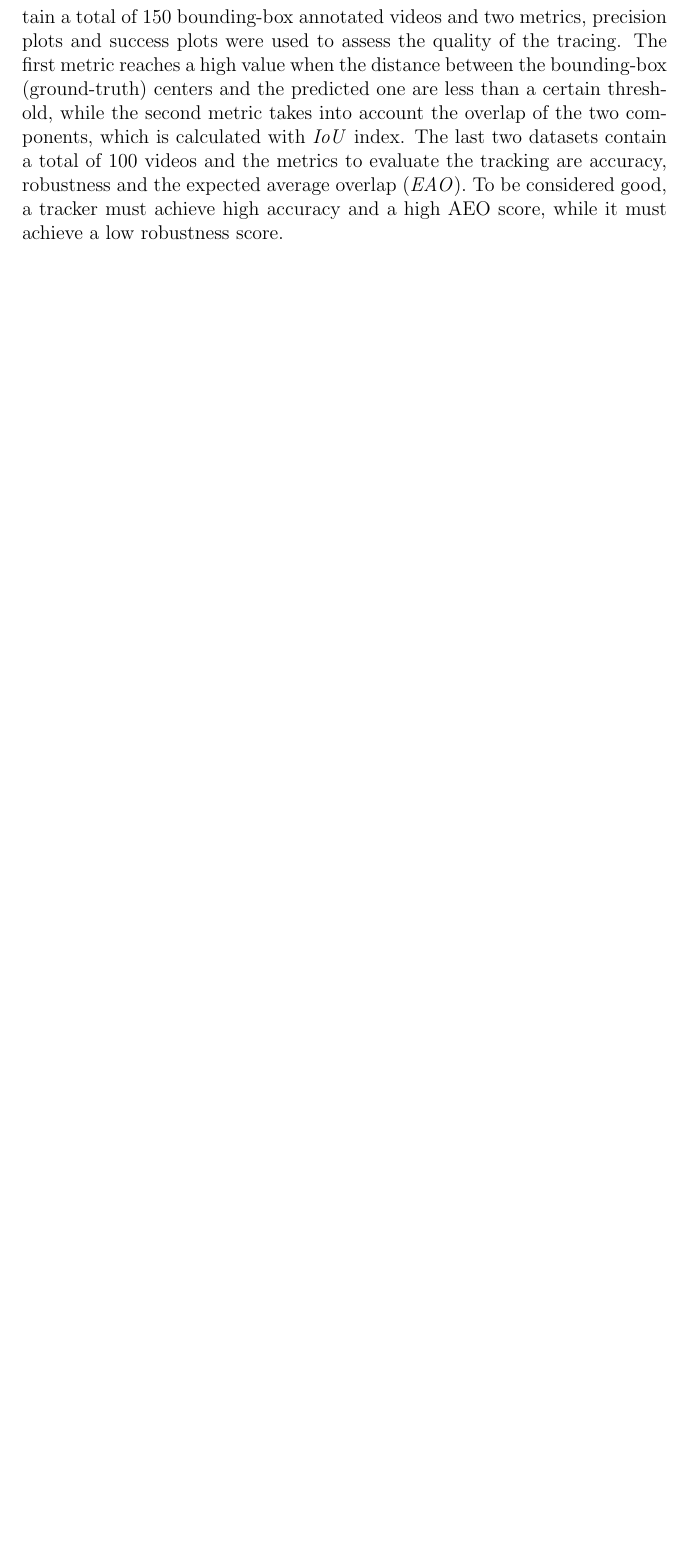
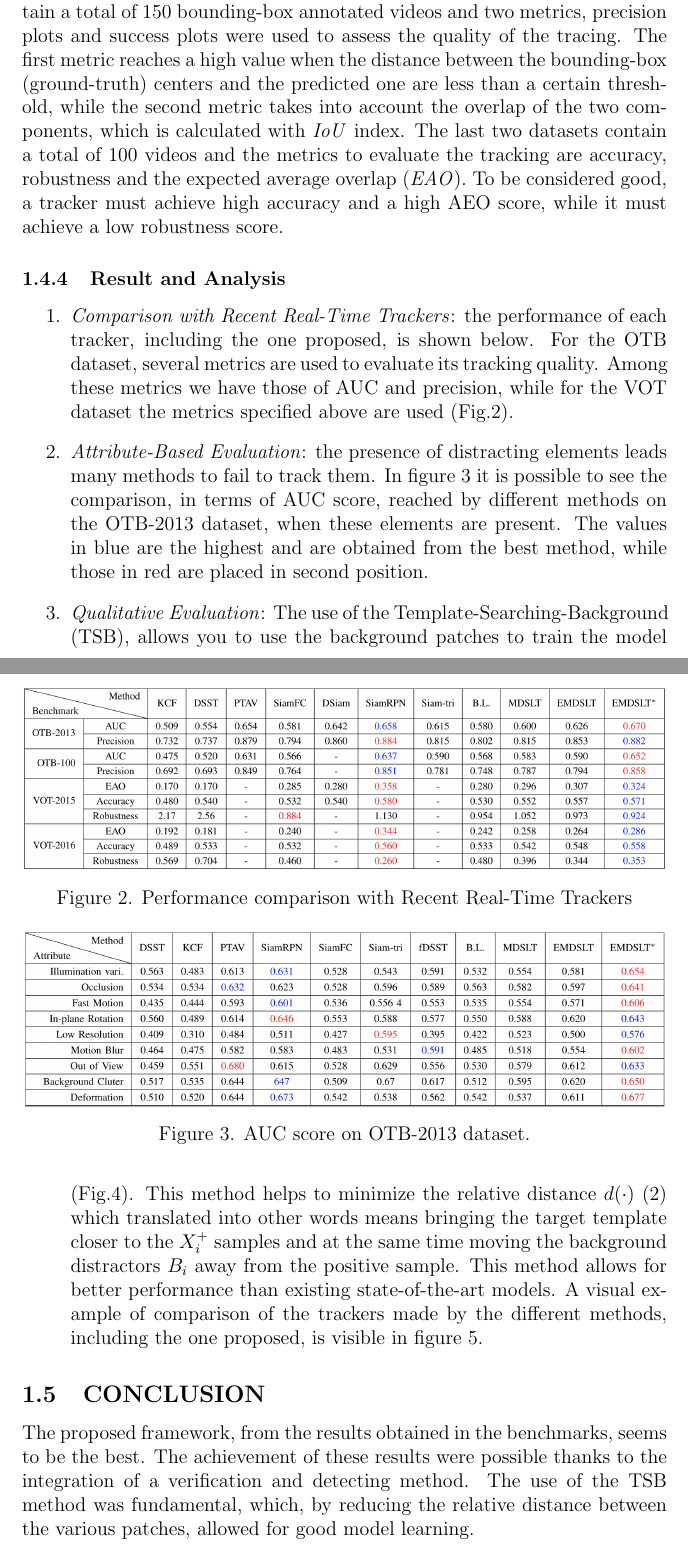
Before and after one commit to flavioforenza/Intelligent-Systems-project, a LaTeX paper (main.tex, which reads papers/paper_8.tex): part of page 6 of 7 before the commit and two parts of pages 6 and 7 of 9 after it, the two joined at a grey line, cut so that both start at the same text, the shorter picture padded with empty space. Compiled offline with pdfLaTeX.

Commit message:
finish paper8

```diff
--- a/papers/paper_8.tex
+++ b/papers/paper_8.tex
@@ -152,3 +165,28 @@ a total of 100 videos and the metrics to evaluate the tracking are accuracy,
 robustness and the expected average overlap (\emph{EAO}). To be considered good,
 a tracker must achieve high accuracy and a high AEO score, while it must
 achieve a low robustness score.
+
+\subsubsection{Result and Analysis}
+\begin{enumerate}
+    \item \emph{Comparison with Recent Real-Time Trackers}: the performance of each tracker, including the one proposed, is shown below. For the OTB dataset, several metrics are used to evaluate its tracking quality. Among these metrics we have those of AUC and precision, while for the VOT dataset the metrics specified above are used (Fig.\ref{fig:PerfComp}).
+    \begin{figure}[h!]
+        \centering
+        \includegraphics[width = \linewidth]{images/paper8/metrics.png}
+        \centering
+        \caption{Performance comparison with Recent Real-Time Trackers}
+        \label{fig:PerfComp}
+    \end{figure}
+    \item \emph{Attribute-Based Evaluation}: the presence of distracting elements leads
+    many methods to fail to track them. In figure \ref{fig:AUCScore} it is possible to see the
+    comparison, in terms of AUC score, reached by different methods on
+    the OTB-2013 dataset, when these elements are present. The values
+    in blue are the highest and are obtained from the best method, while
+    those in red are placed in second position.
+    \begin{figure}[h!]
+        \centering
+        \includegraphics[width = \linewidth]{images/paper8/AUC.png}
+        \centering
+        \caption{AUC score on OTB-2013 dataset.}
+        \label{fig:AUCScore}
+    \end{figure}
+    \item \emph{Qualitative Evaluation}: The use of the Template-Searching-Background (TSB), allows you to use the background patches to train the model (Fig.\ref{fig:TSBMin}). This method helps to minimize the relative distance $d(\cdot)$ (\ref{distanceFunc}) which translated into other words means bringing the target template closer to the $X_i^+$ samples and at the same time moving the background distractors $B_i$ away from the positive sample. This method allows for better performance than existing state-of-the-art models. A visual example of comparison of the trackers made by the different methods, including the one proposed, is visible in figure \ref{fig:qualitativeTracking}.
@@ -154,0 +198,2 @@ achieve a low robustness score.
+        \label{fig:TSBMin}
+    \end{figure}
@@ -154,0 +205,10 @@ achieve a low robustness score.
+        \label{fig:qualitativeTracking}
+    \end{figure}
+\end{enumerate}
+
+\subsection{CONCLUSION}
+The proposed framework, from the results obtained in the benchmarks, seems
+to be the best. The achievement of these results were possible thanks to the
+integration of a verification and detecting method. The use of the TSB
+method was fundamental, which, by reducing the relative distance between
+the various patches, allowed for good model learning.
```
Also changed, not shown: images/paper8/AUC.png (added), images/paper8/TSB.png (added), images/paper8/metrics.png (added), images/paper8/qualitative.png (added), papers/paper_8.tex (29 more changed lines).
